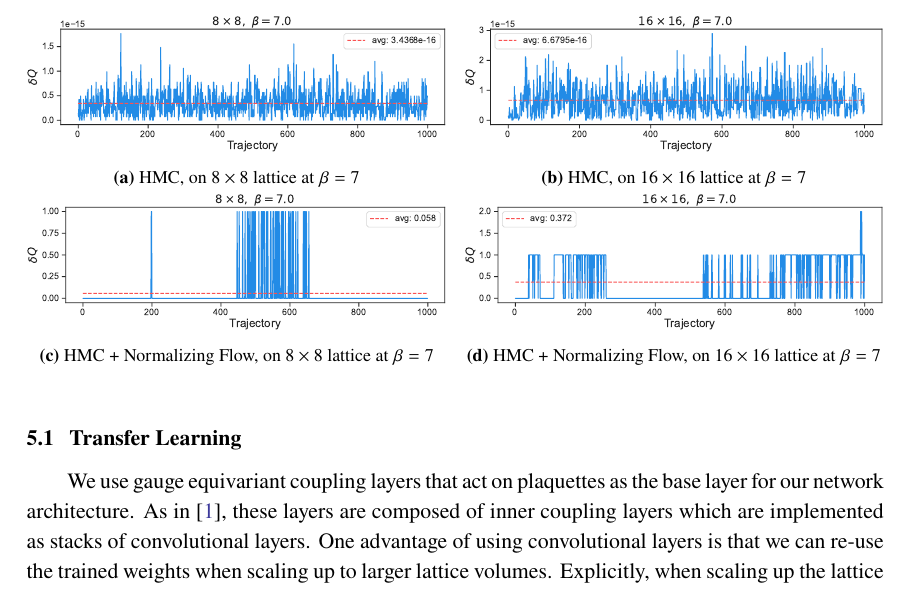
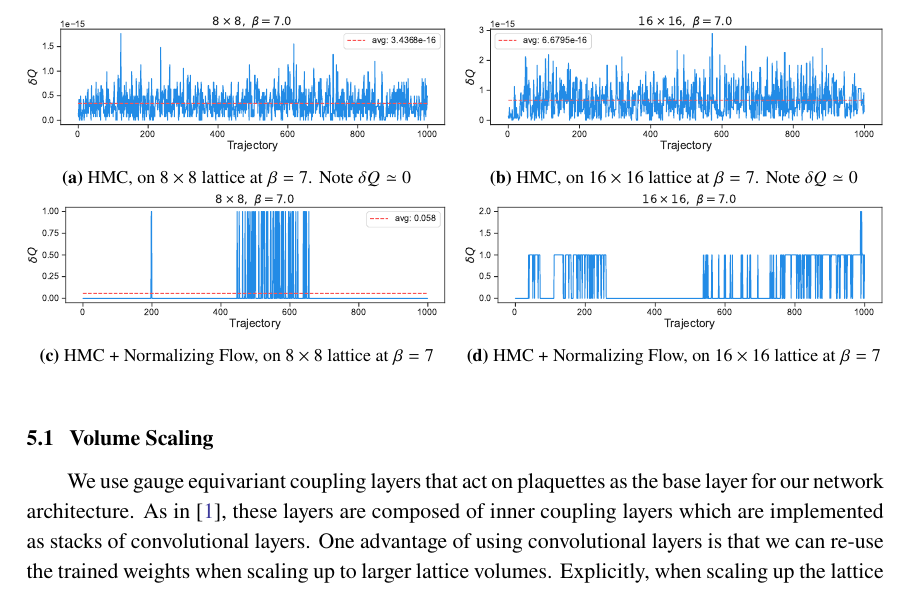
Before and after one commit to nftqcd/fthmc-Lattice2021, a LaTeX document (main.tex): part of page 5 of 6, cut so that both start at the same text. Compiled offline with pdfLaTeX.

Commit message:
Updates to draft

```diff
--- a/main.tex
+++ b/main.tex
@@ -291,13 +291,13 @@ multiple tunneling events (characterized by \(\delta Q > 0\)) occur for both
     \begin{subfigure}[b]{0.49\textwidth}
         \includegraphics[width=\textwidth]{assets/dqHMC_8x8_beta7.pdf}
         \caption{\label{subfig:dqHMC8}HMC, on \(8 \times 8\) lattice at
-            \(\beta = 7\)}
+            \(\beta = 7\). Note \(\delta Q \simeq 0\)}
     \end{subfigure}
     \hfill
     \begin{subfigure}[b]{0.49\textwidth}
         \includegraphics[width=\textwidth]{assets/dqHMC_16x16_beta7.pdf}
         \caption{\label{subfig:dqHMC16}HMC, on \(16 \times 16\) lattice at
-        \(\beta = 7\)}
+        \(\beta = 7\). Note \(\delta Q \simeq 0\)}
     \end{subfigure}
     \begin{subfigure}[b]{0.49\textwidth}
         \includegraphics[width=\textwidth]{assets/dqftHMC_8x8_beta7.pdf}
@@ -312,7 +312,7 @@ multiple tunneling events (characterized by \(\delta Q > 0\)) occur for both
     \end{subfigure}
 \end{figure}
 %
-\subsection{\label{subsec:transfer}Transfer Learning}
+\subsection{\label{subsec:volume_scaling}Volume Scaling}
 %
 We use gauge equivariant coupling layers that act on plaquettes as the
 base layer for our network architecture.
```
Also changed, not shown: assets/dqftHMC_16x16_beta7.pdf, main.pdf.
